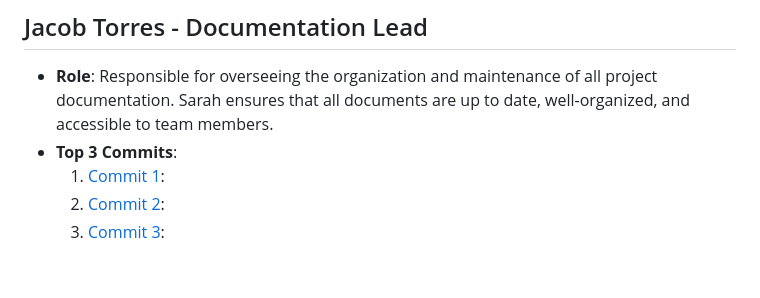
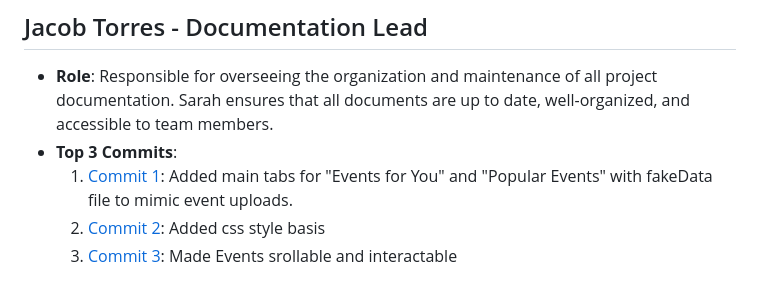
Before and after one commit to ibhattacharj/LocalVibes, a Markdown page: team/m3/roles.md, the part around the change. Rendered like a GitHub page.

Commit message:
added top 3 commits

```diff
--- a/team/m3/roles.md
+++ b/team/m3/roles.md
@@ -45,6 +45,6 @@
 ## Jacob Torres - Documentation Lead
 - **Role**: Responsible for overseeing the organization and maintenance of all project documentation. Sarah ensures that all documents are up to date, well-organized, and accessible to team members.
 - **Top 3 Commits**:
-  1. [Commit 1](https://github.com/repo/commit1):
-  2. [Commit 2](https://github.com/repo/commit2):
-  3. [Commit 3](https://github.com/repo/commit3):
+  1. [Commit 1](https://github.com/ibhattacharj/LocalVibes/commit/9d9170ae64e7580a3c76e7a802657deae66af0ae): Added main tabs for "Events for You" and "Popular Events" with fakeData file to mimic event uploads.
+  2. [Commit 2](https://github.com/ibhattacharj/LocalVibes/commit/5af771bb7ac752cf9b11b8fc654e0e955d3c75df): Added css style basis
+  3. [Commit 3](https://github.com/ibhattacharj/LocalVibes/commit/7f64c4b7063b5ed9de5e08577243de5ded911625): Made Events srollable and interactable
```
Also changed, not shown: 1 other file.
